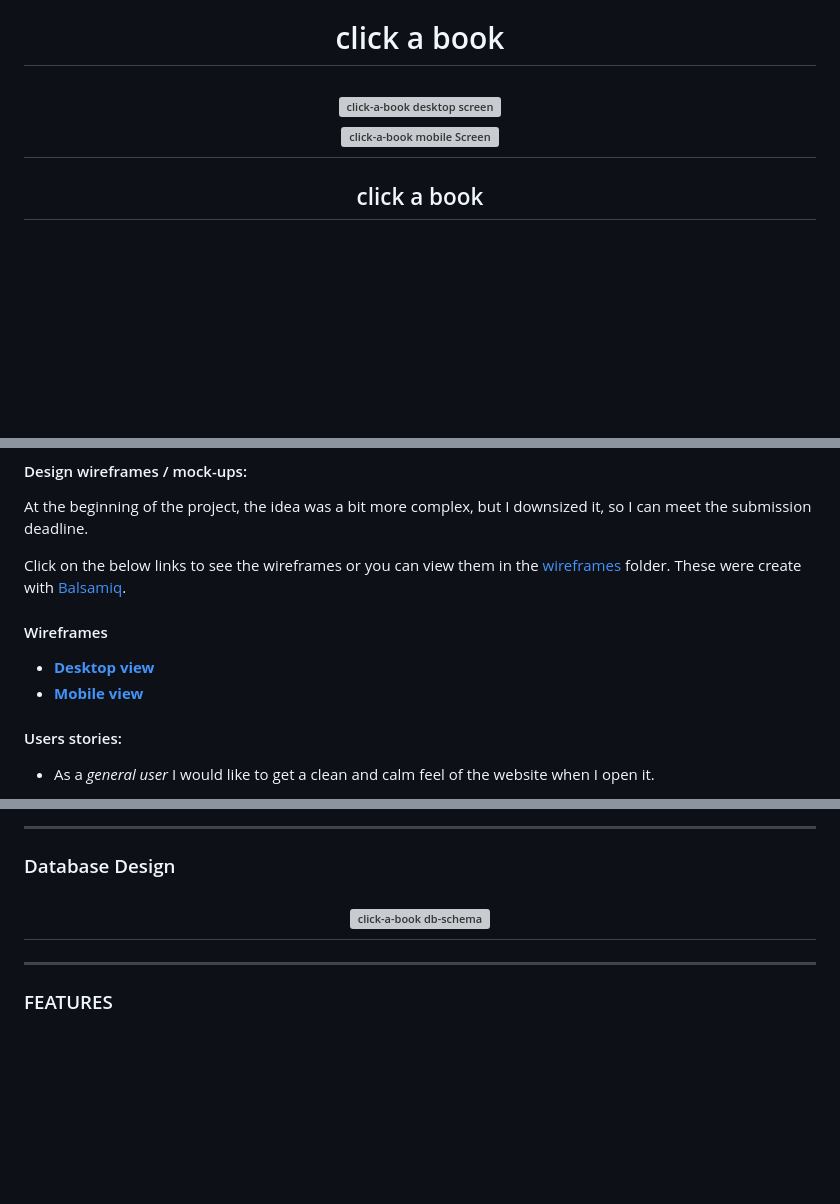
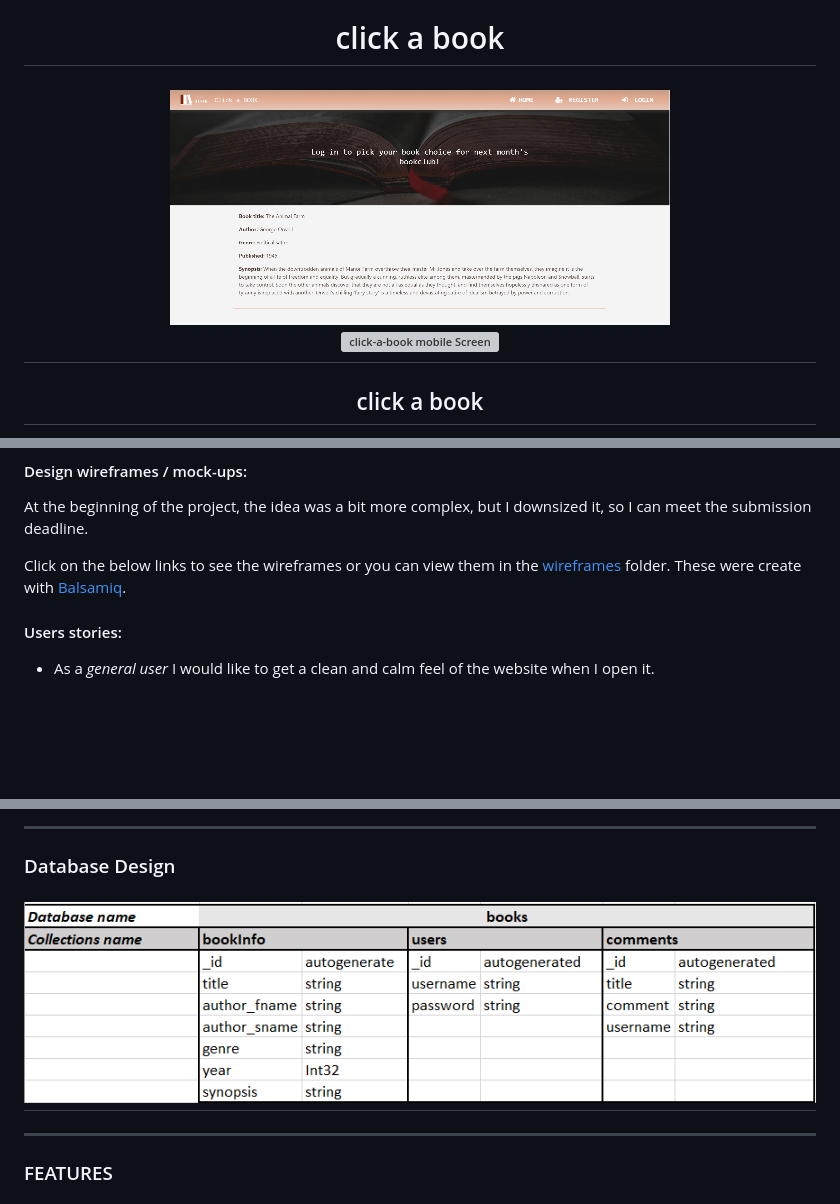
Before and after one commit to andreeaiosip/click-a-book, a Markdown page: README.md, 3 parts joined by grey strips. Rendered like a GitHub page; pictures changed too: wireframes/DBSchema.PNG (added); blank space fills up the shorter version; grey boxes are pictures that could not be loaded.

Commit message:
Readme.md updated the links to wireframes

```diff
--- a/README.md
+++ b/README.md
@@ -1,5 +1,5 @@
 <h1 align="center">click a book</h1>
 <div align-itmes="center">
 <h2 align="center">
-    <a  href=""  target="_blank"><img  src="/documentation/gifs-view/desktop.png"  alt="click-a-book desktop screen"/></a>
+       <a  href=""  target="_blank"><img  src="/wireframes/desktop-home-page-screenshot.png"  alt="click-a-book desktop screen"/></a>
 <br>
@@ -82,12 +82,7 @@ These colours bring a sense of calmness and cleanness for the reader to put them
 
 At the beginning of the  project, the idea was a bit more complex, but I downsized it, so I can meet the submission deadline.
 
-Click on the below links to see the wireframes or you can view them in the  [wireframes](/documentation/wireframes) folder. These were create with [Balsamiq](https://balsamiq.com/wireframes/?gclid=CjwKCAjwj975BRBUEiwA4whRB9TM6Ift0fUSy8zuYxc6kubGo-Z-_NgB56zcqoXHBgj6VbkIfGjz9RoCfaEQAvD_BwE).
-
-#### Wireframes
-
-* **[Desktop view](/documentation/wireframes/desktop)**
-* **[Mobile view](/documentation/wireframes/mobile)**
+Click on the below links to see the wireframes or you can view them in the  [wireframes](/wireframes) folder. These were create with [Balsamiq](https://balsamiq.com/wireframes/?gclid=CjwKCAjwj975BRBUEiwA4whRB9TM6Ift0fUSy8zuYxc6kubGo-Z-_NgB56zcqoXHBgj6VbkIfGjz9RoCfaEQAvD_BwE).
 
 
 #### Users stories:
@@ -119,8 +114,9 @@ Click on the below links to see the wireframes or you can view them in the  [wir
 ### Database Design
 
 <h2 align="center">
-    <a href="" target="_blank"><img src="/documentation/DBSchema.PNG" alt="click-a-book db-schema"/></a>
+    <a href="" target="_blank"><img src="/wireframes/DBSchema.PNG" alt="click-a-book db-schema"/></a>
 </h2>
+
 
 
 
```
Also changed, not shown: other parts of README.md (+3 -2 lines).
